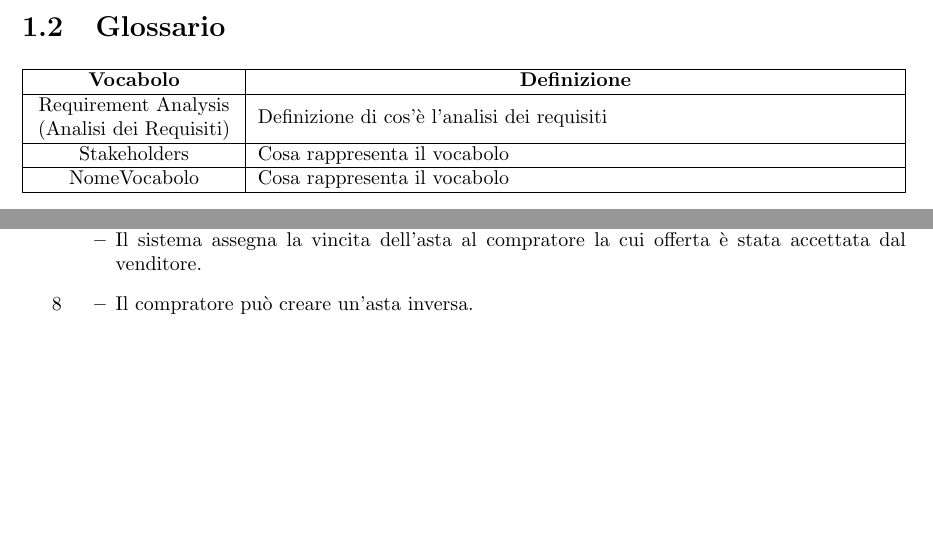
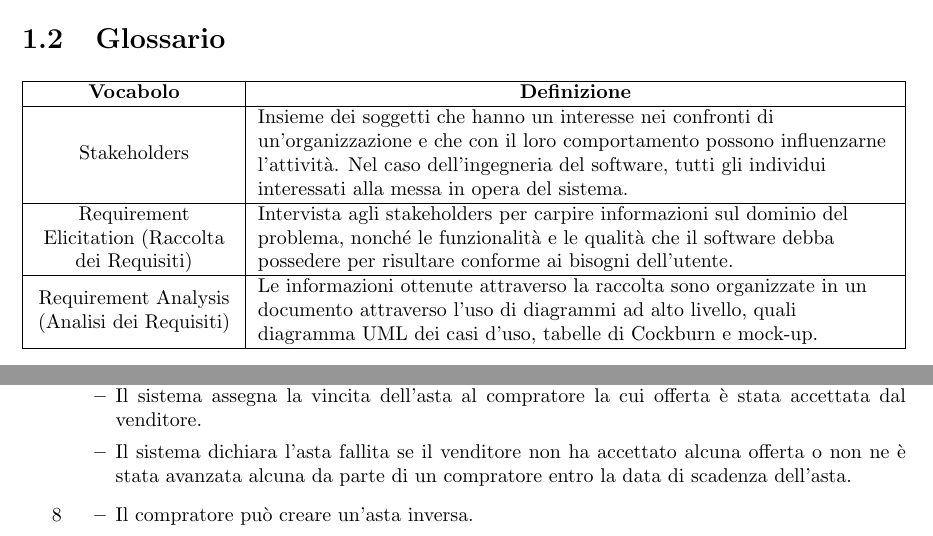
Before and after one commit to IAS-DietiDeals24/DietiDeals24, a LaTeX document (Documentazione/main.tex, which reads Documentazione/Argomenti/Capitolo1/Glossario.tex, Documentazione/Argomenti/Capitolo2/RequirementElicitation.tex): two parts of pages 5 and 7 of 17, joined at a grey line, cut so that both start at the same text, the shorter picture padded with empty space. Compiled offline with pdfLaTeX.

Commit message:
Aggiornamento documentazione
- Aggiornato il glossario
- Aggiunte due funzionalità di sistema, rispettivamente ai punti 7 e 8
- Risolta una ambiguità nel punto 3

```diff
--- a/Documentazione/Argomenti/Capitolo1/Glossario.tex
+++ b/Documentazione/Argomenti/Capitolo1/Glossario.tex
@@ -7,13 +7,13 @@
             \hline
             \multicolumn{1}{|c|}{\textbf{Vocabolo}} & \multicolumn{1}{c|}{\textbf{Definizione}}\\
             \hline
+                Stakeholders &
+                Insieme dei soggetti che hanno un interesse nei confronti di un'organizzazione e che con il loro comportamento possono influenzarne l'attività. Nel caso dell'ingegneria del software, tutti gli individui interessati alla messa in opera del sistema.\\
+            \hline
+                Requirement Elicitation (Raccolta dei Requisiti) &
+                Intervista agli stakeholders per carpire informazioni sul dominio del problema, nonché le funzionalità e le qualità che il software debba possedere per risultare conforme ai bisogni dell'utente.\\
+            \hline
                 Requirement Analysis (Analisi dei Requisiti) &
-                Definizione di cos'è l'analisi dei requisiti\\
-            \hline
-                Stakeholders &
-                Cosa rappresenta il vocabolo\\
-            \hline
-                NomeVocabolo &
-                Cosa rappresenta il vocabolo\\
+                Le informazioni ottenute attraverso la raccolta sono organizzate in un documento attraverso l'uso di diagrammi ad alto livello, quali diagramma UML dei casi d'uso, tabelle di Cockburn e mock-up.\\
             \hline
         \end{tabular}
--- a/Documentazione/Argomenti/Capitolo2/RequirementElicitation.tex
+++ b/Documentazione/Argomenti/Capitolo2/RequirementElicitation.tex
@@ -56,6 +55,7 @@
                 \item Il compratore non può vedere le offerte degli altri compratori a un'asta.
                 \item Il venditore può accettare o rifiutare le singole offerte. Possono essere rifiutate un numero arbitrario di offerte ma può essere accettata solo una sola. \textbf{??????}
                 \item Il sistema assegna la vincita dell'asta al compratore la cui offerta è stata accettata dal venditore.
+                \item Il sistema dichiara l'asta fallita se il venditore non ha accettato alcuna offerta o non ne è stata avanzata alcuna da parte di un compratore entro la data di scadenza dell'asta.
             \end{itemize} %%%
             \item[8]
             \begin{itemize}
--- a/Documentazione/main.tex
+++ b/Documentazione/main.tex
@@ -26,11 +26,11 @@
 %Info documento
 \title{DietiDeals24}
 \author{
-    Scisciola Simone, N86004025
+    Scisciola Simone
     \and
-    Carandente Ilaria Giuseppina, N86004269
+    Carandente Ilaria Giuseppina
     \and
-    Lucchese Andrea, N86004112
+    Lucchese Andrea
 }
 \date{Anno Accademico 2023-2024}
 
```
Also changed, not shown: Documentazione/Argomenti/Capitolo2/RequirementElicitation.tex (9 more changed lines).
